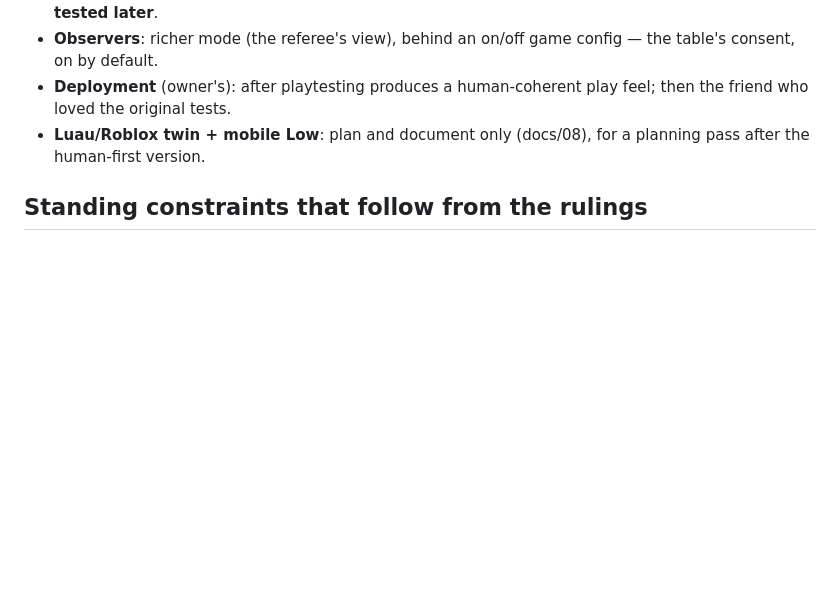
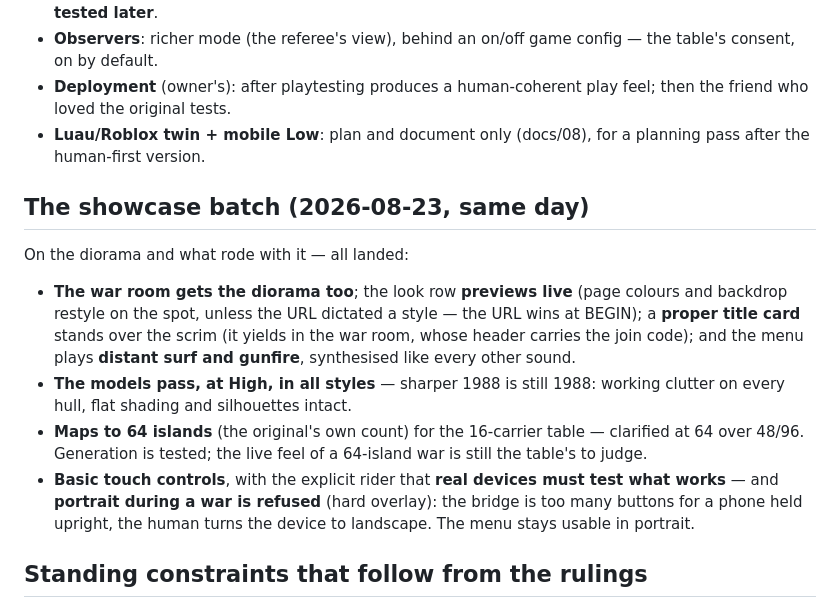
Before and after one commit to kjelloe/CarrierDominion, a Markdown page: docs/06-rulings.md, the part around the change. Rendered like a GitHub page; blank space fills up the shorter version.

Commit message:
Record pass: the showcase batch in the ledger
docs/06 gains the showcase batch section - war-room diorama, live
look preview, title card, menu ambience, the models pass at High in
all styles, 64-island maps, and basic touch with the hard landscape
gate and its real-device rider.

Co-Authored-By: Claude Opus 5 (1M context) <noreply@anthropic.com>

```diff
--- a/docs/06-rulings.md
+++ b/docs/06-rulings.md
@@ -192,6 +192,26 @@ Seven rulings in one message, all landed the same day unless marked:
 - **Luau/Roblox twin + mobile Low**: plan and document only (docs/08), for
   a planning pass after the human-first version.
 
+## The showcase batch (2026-08-23, same day)
+
+On the diorama and what rode with it — all landed:
+
+- **The war room gets the diorama too**; the look row **previews live**
+  (page colours and backdrop restyle on the spot, unless the URL dictated a
+  style — the URL wins at BEGIN); a **proper title card** stands over the
+  scrim (it yields in the war room, whose header carries the join code);
+  and the menu plays **distant surf and gunfire**, synthesised like every
+  other sound.
+- **The models pass, at High, in all styles** — sharper 1988 is still 1988:
+  working clutter on every hull, flat shading and silhouettes intact.
+- **Maps to 64 islands** (the original's own count) for the 16-carrier
+  table — clarified at 64 over 48/96. Generation is tested; the live feel
+  of a 64-island war is still the table's to judge.
+- **Basic touch controls**, with the explicit rider that **real devices
+  must test what works** — and **portrait during a war is refused** (hard
+  overlay): the bridge is too many buttons for a phone held upright, the
+  human turns the device to landscape. The menu stays usable in portrait.
+
 ## Standing constraints that follow from the rulings
 
 - Style is data; nothing cosmetic may touch the simulation — two players on
```
